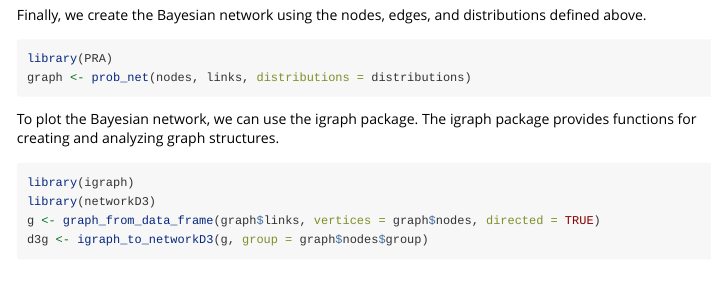
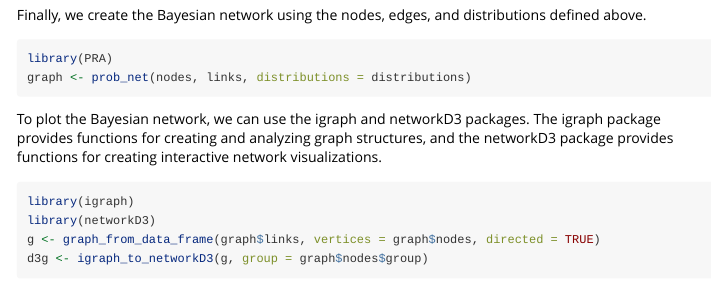
Before and after one commit to paulgovan/PRA, an R Markdown document (vignettes/network.Rmd): the page in a window 1100 px wide, from 7620 px down. Rendered offline with R 4.5, knitr and Pandoc, with nearby package versions; code that draws random numbers runs with fixed seeds of ours; some code elsewhere in the file could not run offline; long lines of code are wrapped.

Commit message:
Update network vignettes

````diff
--- a/vignettes/network.Rmd
+++ b/vignettes/network.Rmd
@@ -354,7 +354,7 @@ library(PRA)
 graph <- prob_net(nodes, links, distributions = distributions)
 ```
 
-To plot the Bayesian network, we can use the igraph package. The igraph package provides functions for creating and analyzing graph structures.
+To plot the Bayesian network, we can use the igraph and networkD3 packages. The igraph package provides functions for creating and analyzing graph structures, and the networkD3 package provides functions for creating interactive network visualizations.
 
 ```{r message=FALSE}
 library(igraph)
````
Also changed, not shown: vignettes/network2.Rmd (+1 -1 lines).
